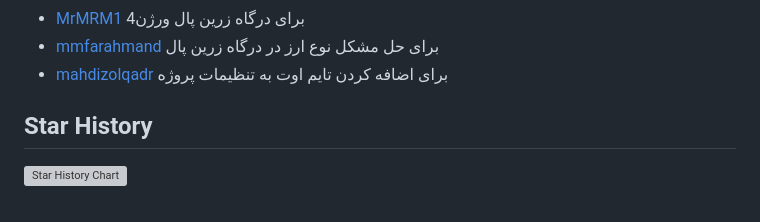
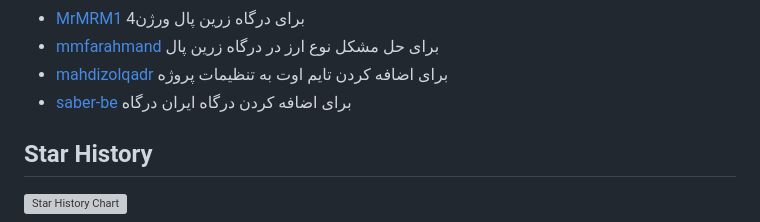
Before and after one commit to ali-zahedi/az-iranian-bank-gateways, a Markdown page: README.md, the part around the change. Drawn GitHub-style; grey boxes are pictures that could not be loaded.

Commit message:
fix: Thanks https://github.com/saber-be #152

```diff
--- a/README.md
+++ b/README.md
@@ -597,6 +597,7 @@ pre-commit install
 * [MrMRM1](https://github.com/MrMRM1) برای درگاه زرین پال ورژن4
 * [mmfarahmand](https://github.com/mmfarahmand) برای حل مشکل  نوع ارز در درگاه زرین پال
 * [mahdizolqadr](https://github.com/mahdizolqadr) برای اضافه کردن تایم اوت به تنظیمات پروژه
+* [saber-be](https://github.com/saber-be) برای اضافه کردن درگاه ایران درگاه
 
 ## Star History
 
```
